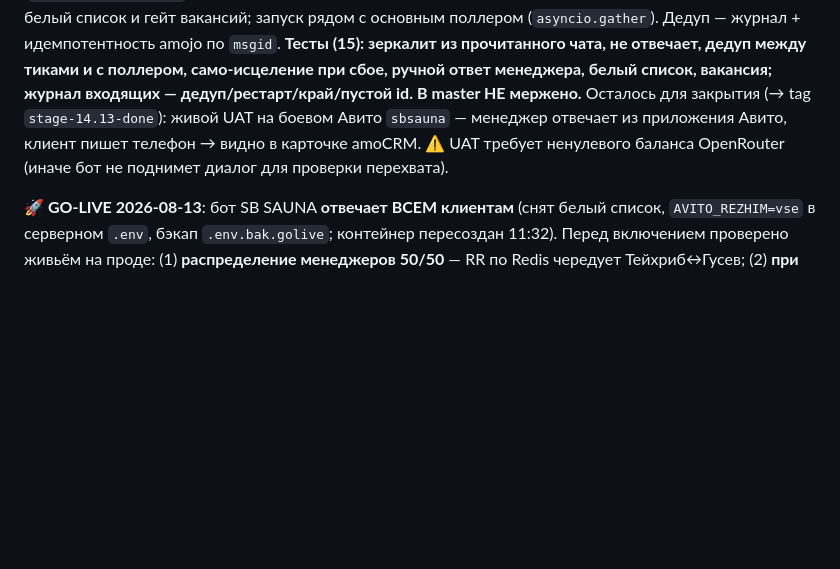
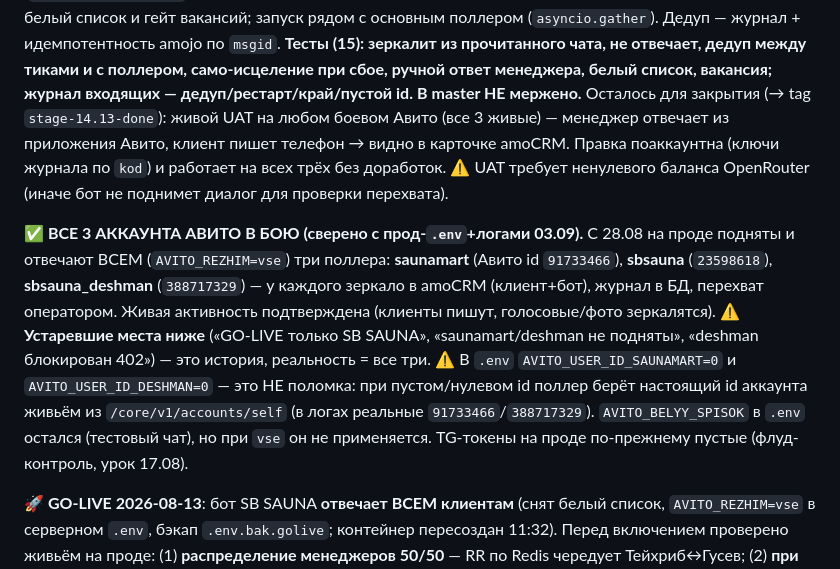
Before and after one commit to dimatolpygin/avi_to_bot_60, a Markdown page: docs/STATUS.md, the part around the change. GitHub-like rendering; blank space fills up the shorter version.

Commit message:
chore(status): актуализация — все 3 аккаунта Авито в бою с 28.08 (режим vse)
Сверено с прод-.env и логами: saunamart (91733466), sbsauna (23598618),
sbsauna_deshman (388717329) подняты и отвечают всем. Устаревшие места ниже
(«GO-LIVE только SB SAUNA», «deshman 402») помечены как история. Отмечена
грабля AVITO_USER_ID_*=0 (норма — id берётся из /self живьём). avito_keys.md
(секреты, вне git) поправлен отдельно на диске.

Co-Authored-By: Claude Opus 4.8 <noreply@anthropic.com>
Claude-Session: https://claude.ai/code/session_01RnstR31ntxkugyac1nQzri

```diff
--- a/docs/STATUS.md
+++ b/docs/STATUS.md
@@ -27,9 +27,21 @@
 журнал + идемпотентность amojo по `msgid`. **Тесты (15): зеркалит из прочитанного чата, не
 отвечает, дедуп между тиками и с поллером, само-исцеление при сбое, ручной ответ менеджера, белый
 список, вакансия; журнал входящих — дедуп/рестарт/край/пустой id.** **В master НЕ мержено.**
-Осталось для закрытия (→ tag `stage-14.13-done`): живой UAT на боевом Авито `sbsauna` — менеджер
-отвечает из приложения Авито, клиент пишет телефон → видно в карточке amoCRM. ⚠️ UAT требует
+Осталось для закрытия (→ tag `stage-14.13-done`): живой UAT на любом боевом Авито (все 3 живые) —
+менеджер отвечает из приложения Авито, клиент пишет телефон → видно в карточке amoCRM. Правка
+поаккаунтна (ключи журнала по `kod`) и работает на всех трёх без доработок. ⚠️ UAT требует
 ненулевого баланса OpenRouter (иначе бот не поднимет диалог для проверки перехвата).
+
+**✅ ВСЕ 3 АККАУНТА АВИТО В БОЮ (сверено с прод-`.env`+логами 03.09).** С 28.08 на проде подняты и
+отвечают ВСЕМ (`AVITO_REZHIM=vse`) три поллера: **saunamart** (Авито id `91733466`), **sbsauna**
+(`23598618`), **sbsauna_deshman** (`388717329`) — у каждого зеркало в amoCRM (клиент+бот), журнал
+в БД, перехват оператором. Живая активность подтверждена (клиенты пишут, голосовые/фото
+зеркалятся). ⚠️ **Устаревшие места ниже** («GO-LIVE только SB SAUNA», «saunamart/deshman не
+подняты», «deshman блокирован 402») — это история, реальность = все три. ⚠️ В `.env`
+`AVITO_USER_ID_SAUNAMART=0` и `AVITO_USER_ID_DESHMAN=0` — это НЕ поломка: при пустом/нулевом id
+поллер берёт настоящий id аккаунта живьём из `/core/v1/accounts/self` (в логах реальные
+`91733466`/`388717329`). `AVITO_BELYY_SPISOK` в `.env` остался (тестовый чат), но при `vse` он не
+применяется. TG-токены на проде по-прежнему пустые (флуд-контроль, урок 17.08).
 
 **🚀 GO-LIVE 2026-08-13**: бот SB SAUNA **отвечает ВСЕМ клиентам** (снят белый список,
 `AVITO_REZHIM=vse` в серверном `.env`, бэкап `.env.bak.golive`; контейнер пересоздан 11:32).
```
